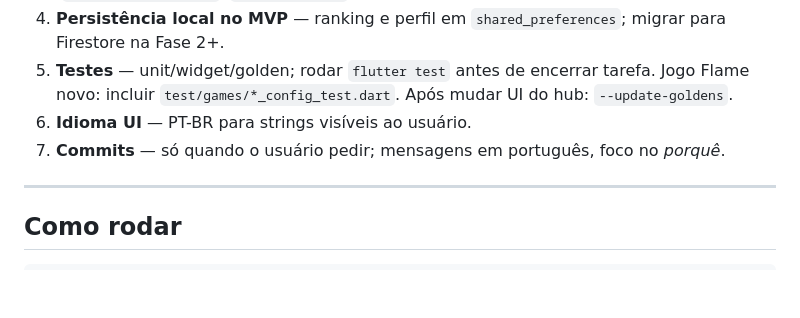
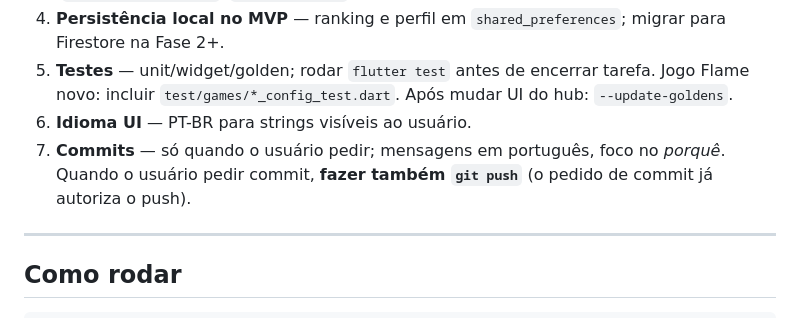
Before and after one commit to djmarina123/minigames, a Markdown page: AGENTS.md, the part around the change. Rendered like a GitHub page; blank space fills up the shorter version.

Commit message:
Autoriza push automático ao pedir commit na convenção do AGENTS.
Registra que o pedido de commit já autoriza o git push, evitando uma
confirmação extra a cada entrega.

```diff
--- a/AGENTS.md
+++ b/AGENTS.md
@@ -544,7 +544,7 @@ Persistência defensiva: JSON inválido em `load()` cai para perfil default (nã
 4. **Persistência local no MVP** — ranking e perfil em `shared_preferences`; migrar para Firestore na Fase 2+.
 5. **Testes** — unit/widget/golden; rodar `flutter test` antes de encerrar tarefa. Jogo Flame novo: incluir `test/games/*_config_test.dart`. Após mudar UI do hub: `--update-goldens`.
 6. **Idioma UI** — PT-BR para strings visíveis ao usuário.
-7. **Commits** — só quando o usuário pedir; mensagens em português, foco no *porquê*.
+7. **Commits** — só quando o usuário pedir; mensagens em português, foco no *porquê*. Quando o usuário pedir commit, **fazer também `git push`** (o pedido de commit já autoriza o push).
 
 ---
 
```
